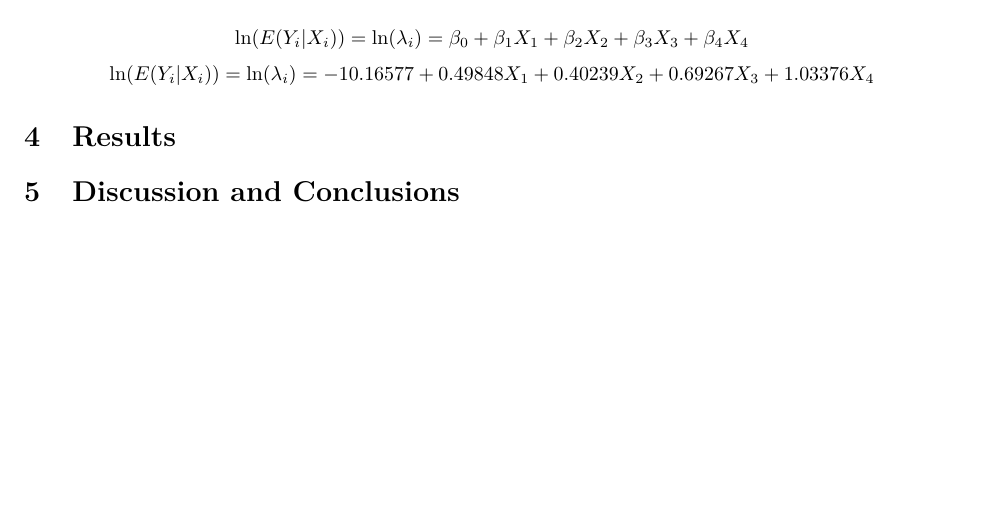
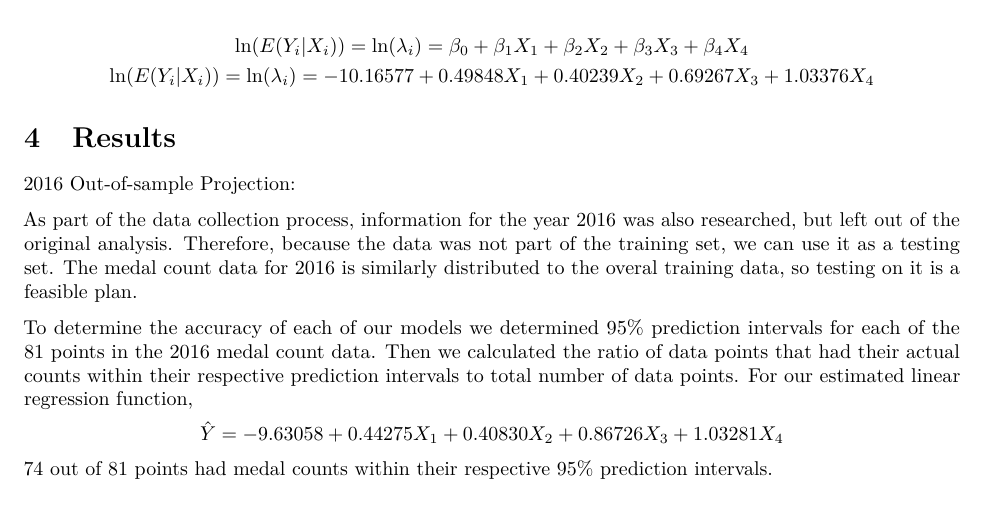
Before and after one commit to mmkearns16/Math_651_final_project, an R Markdown document (final_paper.Rmd): part of page 3 of 13 before the commit and part of page 3 of 14 after it, cut so that both start at the same text. Rendered offline with R 4.5, knitr and Pandoc, then LaTeX, with nearby package versions; some code elsewhere in the file could not run offline.

Commit message:
Update final_paper.Rmd

````diff
--- a/final_paper.Rmd
+++ b/final_paper.Rmd
@@ -276,6 +276,13 @@ library(knitr)
 ```
 
 # Results
+2016 Out-of-sample Projection:
+
+As part of the data collection process, information for the year 2016 was also researched, but left out of the original analysis. Therefore, because the data was not part of the training set, we can use it as a testing set. The medal count data for 2016 is similarly distributed to the overal training data, so testing on it is a feasible plan.
+
+To determine the accuracy of each of our models we determined 95% prediction intervals for each of the 81 points in the 2016 medal count data. Then we calculated the ratio of data points that had their actual counts within their respective prediction intervals to total number of data points. For our estimated linear regression function,
+$$\hat{Y} = -9.63058+0.44275X_1+0.40830X_2+0.86726X_3+1.03281X_4$$
+74 out of 81 points had medal counts within their respective 95% prediction intervals.
 
 # Discussion and Conclusions
 
````
